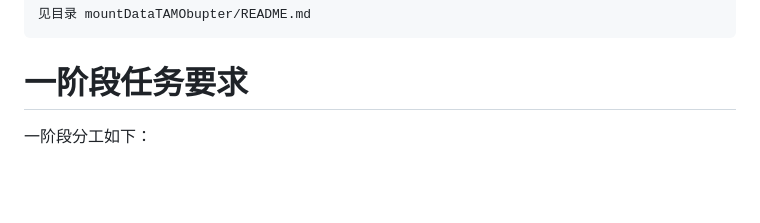
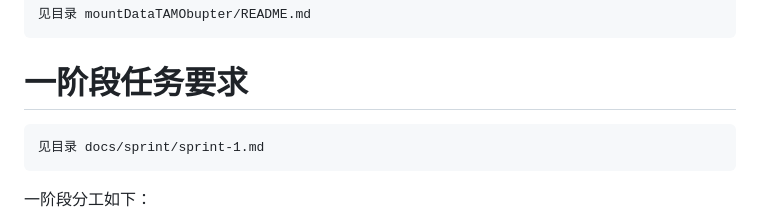
Before and after one commit to StarDust-XCHH/PureRecruitment-TAMO-bupter, a Markdown page: README.md, the part around the change. Rendered like a GitHub page; blank space fills up the shorter version.

````diff
--- a/README.md
+++ b/README.md
@@ -9,6 +9,11 @@ Group·16
 ```
 
 # 一阶段任务要求
+
+```txt
+见目录 docs/sprint/sprint-1.md
+```
+
 
 一阶段分工如下：
 1. 头脑风暴：所有人按照https://qmplus.qmul.ac.uk/mod/resource/view.php?id=2522133文件要求，提交至少三条用户视角的头脑风暴（可以参考课程slide进行书写，务必注意不同需求的区分；必须包含包括验收标准、优先级、估算及迭代计划；具体要求参见文档和课程slide）
````
Also changed, not shown: docs/sprint/sprint-1.md (added, +10 -0 lines).
